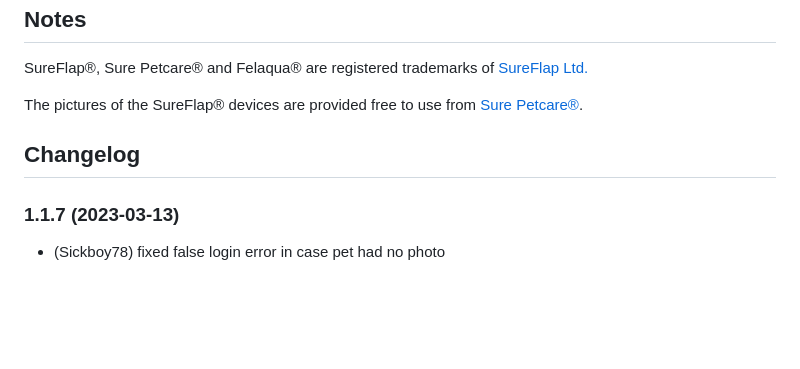
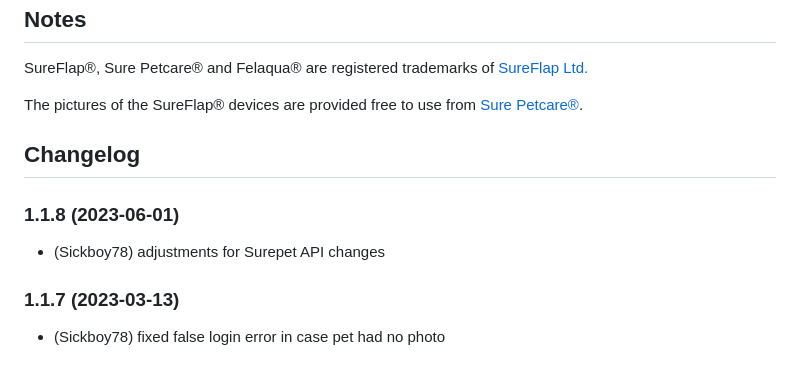
Before and after one commit to Sickboy78/ioBroker.sureflap, a Markdown page: README.md, the part around the change. Drawn GitHub-style; blank space fills up the shorter version.

```diff
--- a/README.md
+++ b/README.md
@@ -139,6 +139,9 @@ The pictures of the SureFlap® devices are provided free to use from [Sure Petca
 
 ## Changelog
 
+### 1.1.8 (2023-06-01)
+* (Sickboy78) adjustments for Surepet API changes
+
 ### 1.1.7 (2023-03-13)
 * (Sickboy78) fixed false login error in case pet had no photo
 
```
